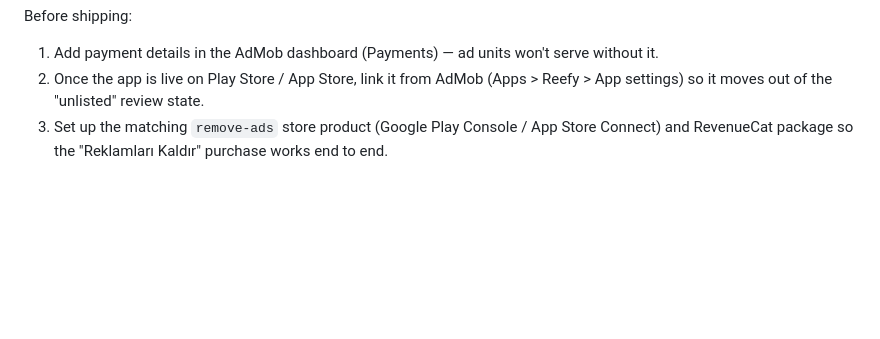
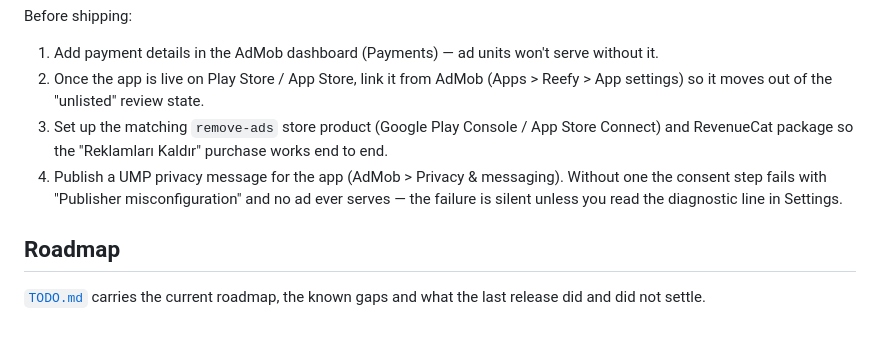
Before and after one commit to Eren-Ozcan/reefy, a Markdown page: README.md, the part around one of its changes. Drawn GitHub-style; blank space fills up the shorter version.

```diff
--- a/README.md
+++ b/README.md
@@ -129,3 +195,11 @@ Before shipping:
 1. Add payment details in the AdMob dashboard (Payments) — ad units won't serve without it.
 2. Once the app is live on Play Store / App Store, link it from AdMob (Apps > Reefy > App settings) so it moves out of the "unlisted" review state.
 3. Set up the matching `remove-ads` store product (Google Play Console / App Store Connect) and RevenueCat package so the "Reklamları Kaldır" purchase works end to end.
+4. Publish a UMP privacy message for the app (AdMob > Privacy & messaging). Without
+   one the consent step fails with "Publisher misconfiguration" and no ad ever
+   serves — the failure is silent unless you read the diagnostic line in Settings.
+
+## Roadmap
+
+[`TODO.md`](TODO.md) carries the current roadmap, the known gaps and what the
+last release did and did not settle.
```
Also changed, not shown: other parts of README.md (+113 -47 lines), CLAUDE.md (+20 -0 lines), docs/readme/collection.png (added), docs/readme/eggs.png (added), docs/readme/tank.png (added), 2 other files.
